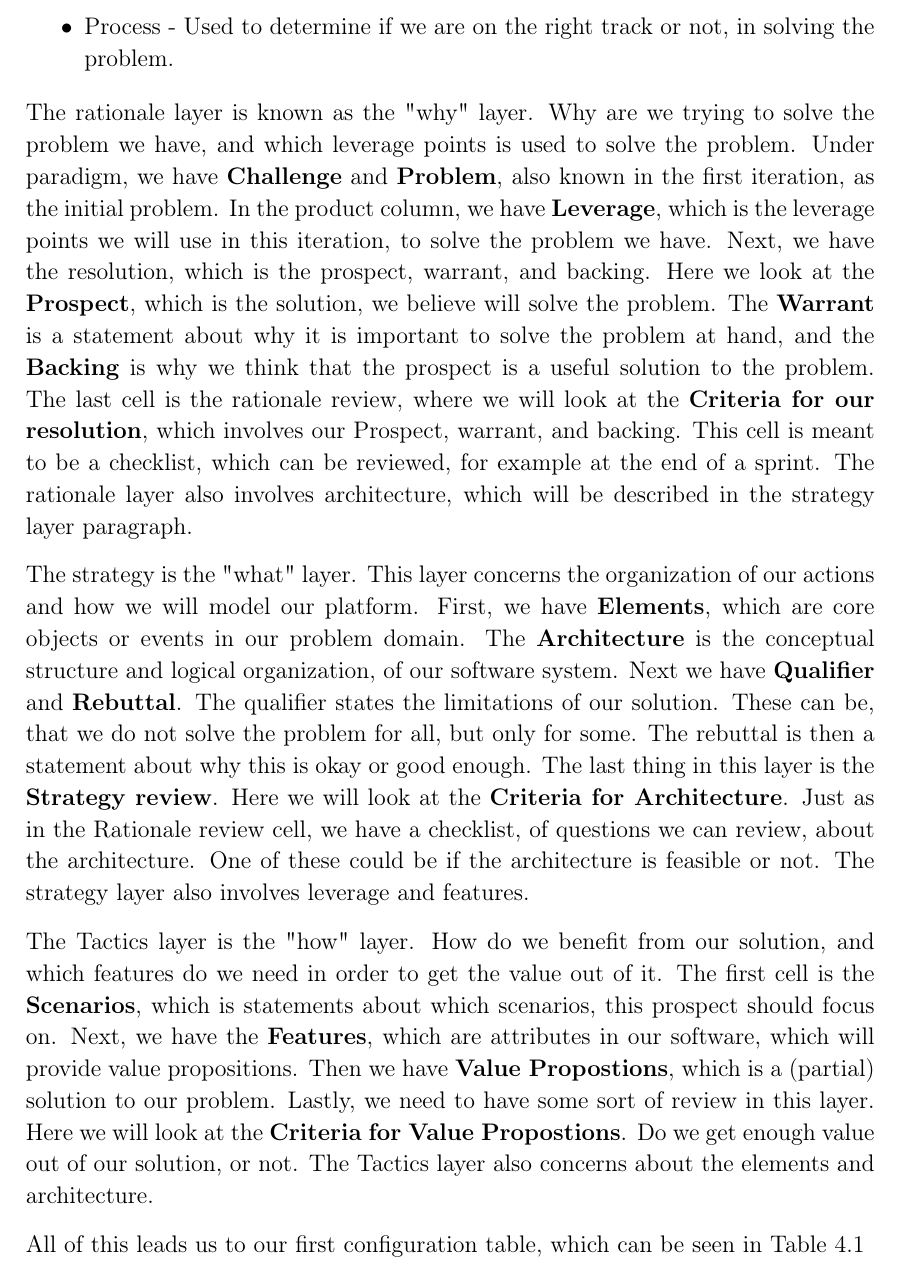
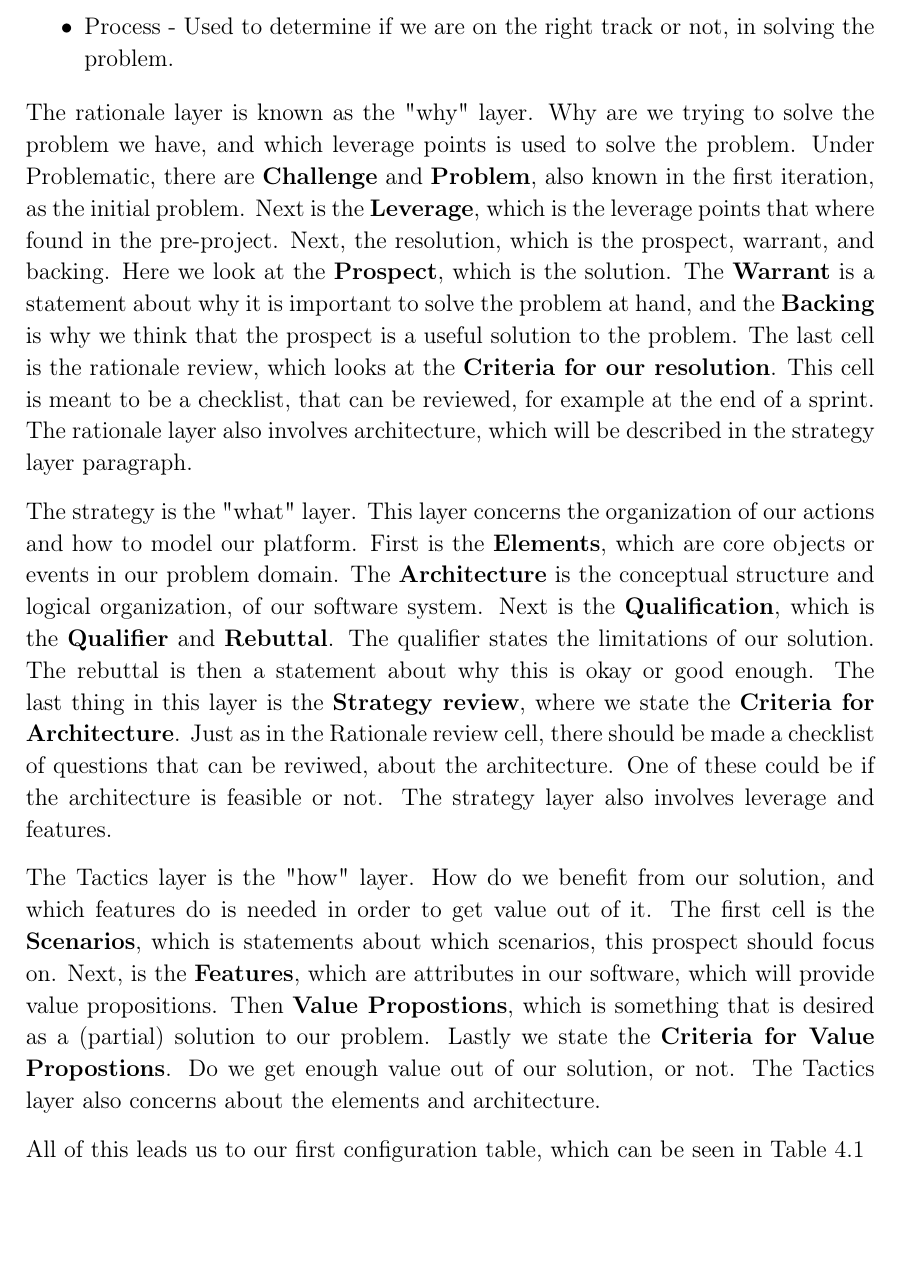
Before and after one commit to SW814F20/Report, a LaTeX thesis (report/main.tex, which reads report/Sprint_1/ConfigurationTable.tex): part of page 19 of 27, cut so that both start at the same text, the shorter picture padded with empty space. Compiled offline with pdfLaTeX.

Commit message:
Applied suggestions

```diff
--- a/report/Sprint_1/ConfigurationTable.tex
+++ b/report/Sprint_1/ConfigurationTable.tex
@@ -26,36 +27,33 @@ The confiugration table is organised into four "views", which are:
 
 The rationale layer is known as the "why" layer.
 Why are we trying to solve the problem we have, and which leverage points is used to solve the problem.
-Under paradigm, we have \textbf{Challenge} and \textbf{Problem}, also known in the first iteration, as the initial problem.
-In the product column, we have \textbf{Leverage}, which is the leverage points we will use in this iteration, to solve the problem we have.
-Next, we have the resolution, which is the prospect, warrant, and backing.
-Here we look at the \textbf{Prospect}, which is the solution, we believe will solve the problem.
+Under Problematic, there are \textbf{Challenge} and \textbf{Problem}, also known in the first iteration, as the initial problem.
+Next is the \textbf{Leverage}, which is the leverage points that where found in the pre-project.
+Next, the resolution, which is the prospect, warrant, and backing.
+Here we look at the \textbf{Prospect}, which is the solution.
 The \textbf{Warrant} is a statement about why it is important to solve the problem at hand, and the \textbf{Backing} is why we think that the prospect is a useful solution to the problem.
-The last cell is the rationale review, where we will look at the \textbf{Criteria for our resolution}, which involves our Prospect, warrant, and backing.
-This cell is meant to be a checklist, which can be reviewed, for example at the end of a sprint.
+The last cell is the rationale review, which looks at the \textbf{Criteria for our resolution}.
+This cell is meant to be a checklist, that can be reviewed, for example at the end of a sprint.
 The rationale layer also involves architecture, which will be described in the strategy layer paragraph.
 
 The strategy is the "what" layer.
-This layer concerns the organization of our actions and how we will model our platform.
-First, we have \textbf{Elements}, which are core objects or events in our problem domain.
+This layer concerns the organization of our actions and how to model our platform.
+First is the \textbf{Elements}, which are core objects or events in our problem domain.
 The \textbf{Architecture} is the conceptual structure and logical organization, of our software system.
-Next we have \textbf{Qualifier} and \textbf{Rebuttal}.
+Next is the \textbf{Qualification}, which is the \textbf{Qualifier} and \textbf{Rebuttal}.
 The qualifier states the limitations of our solution.
-These can be, that we do not solve the problem for all, but only for some.
 The rebuttal is then a statement about why this is okay or good enough.
-The last thing in this layer is the \textbf{Strategy review}.
-Here we will look at the \textbf{Criteria for Architecture}.
-Just as in the Rationale review cell, we have a checklist, of questions we can review, about the architecture.
+The last thing in this layer is the \textbf{Strategy review}, where we state the \textbf{Criteria for Architecture}.
+Just as in the Rationale review cell, there should be made a checklist of questions that can be reviwed, about the architecture.
 One of these could be if the architecture is feasible or not.
 The strategy layer also involves leverage and features.
 
 The Tactics layer is the "how" layer.
-How do we benefit from our solution, and which features do we need in order to get the value out of it.
+How do we benefit from our solution, and which features do is needed in order to get value out of it.
 The first cell is the \textbf{Scenarios}, which is statements about which scenarios, this prospect should focus on.
-Next, we have the \textbf{Features}, which are attributes in our software, which will provide value propositions.
-Then we have \textbf{Value Propostions}, which is a (partial) solution to our problem.
-Lastly, we need to have some sort of review in this layer.
-Here we will look at the \textbf{Criteria for Value Propostions}.
+Next, is the \textbf{Features}, which are attributes in our software, which will provide value propositions.
+Then \textbf{Value Propostions}, which is something that is desired as a (partial) solution to our problem.
+Lastly we state the \textbf{Criteria for Value Propostions}.
 Do we get enough value out of our solution, or not.
 The Tactics layer also concerns about the elements and architecture.
 
```
Also changed, not shown: report/Sprint_1/ConfigurationTable.tex (5 more changed lines).
